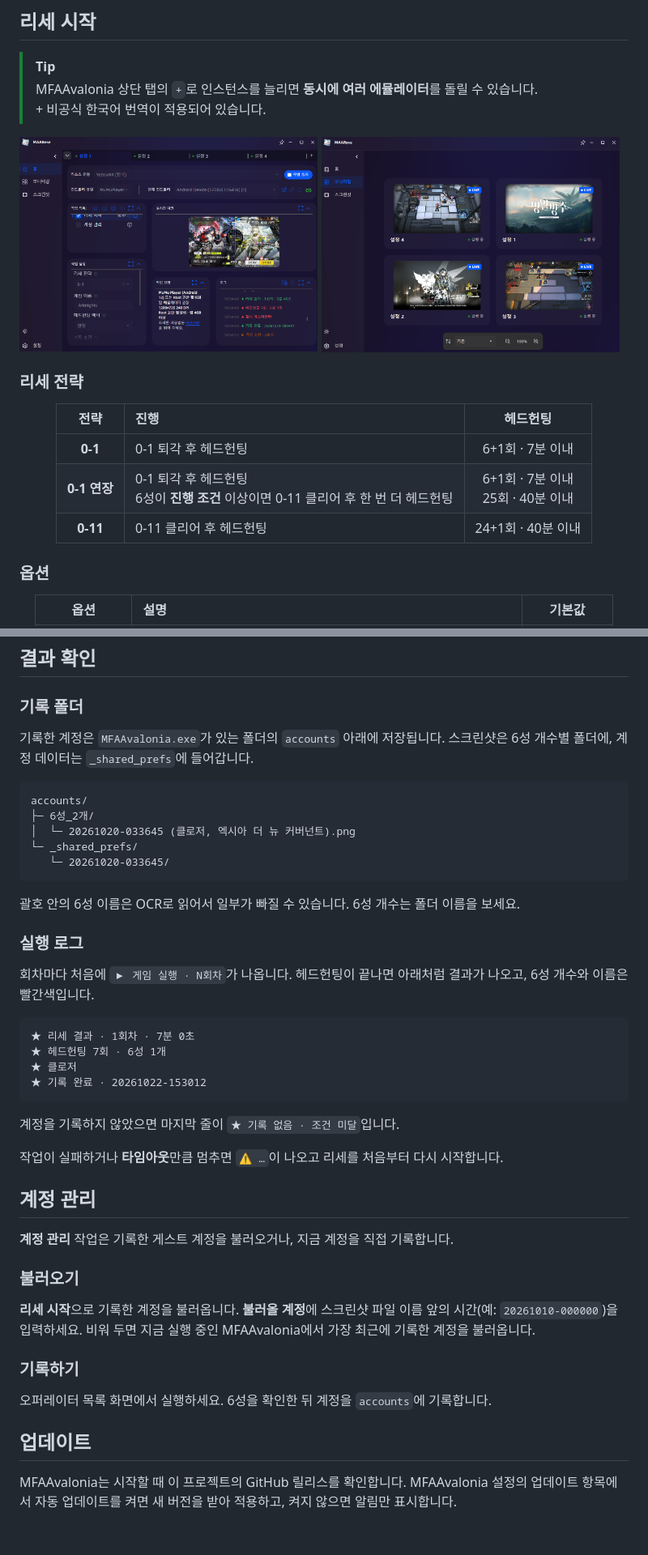
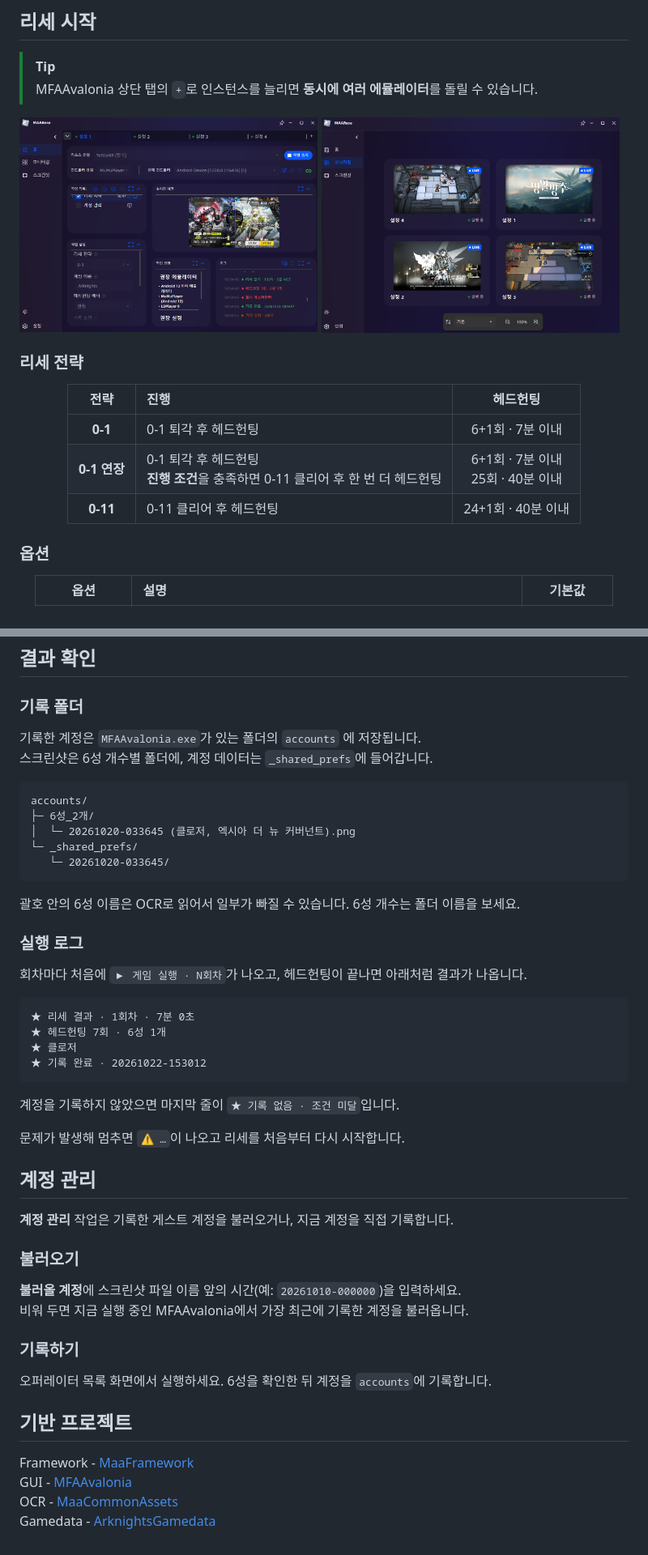
Before and after one commit to HX3N/MAARese, a Markdown page: README.md, 2 parts joined by grey strips. Shown at 81% size. Drawn GitHub-style; pictures changed too: docs/images/avalonia-home.png.

Commit message:
docs: update README and description

````diff
--- a/README.md
+++ b/README.md
@@ -23,7 +24,6 @@
 
 > [!TIP]
 > MFAAvalonia 상단 탭의 `+`로 인스턴스를 늘리면 **동시에 여러 에뮬레이터**를 돌릴 수 있습니다.
-> \+ 비공식 한국어 번역이 적용되어 있습니다.
 
 <p>
   <img src="docs/images/avalonia-home.png" alt="MFAAvalonia 홈" width="49%">
@@ -34,11 +34,11 @@
 
 <div align="center">
 
-|     전략     | 진행                                                                                  |               헤드헌팅               |
-| :----------: | :------------------------------------------------------------------------------------ | :----------------------------------: |
-|   **0-1**    | 0-1 퇴각 후 헤드헌팅                                                                  |           6+1회 · 7분 이내           |
-| **0-1 연장** | 0-1 퇴각 후 헤드헌팅<br>6성이 **진행 조건** 이상이면 0-11 클리어 후 한 번 더 헤드헌팅 | 6+1회 · 7분 이내<br>25회 · 40분 이내 |
-|   **0-11**   | 0-11 클리어 후 헤드헌팅                                                               |          24+1회 · 40분 이내          |
+|     전략     | 진행                                                                              |               헤드헌팅               |
+| :----------: | :-------------------------------------------------------------------------------- | :----------------------------------: |
+|   **0-1**    | 0-1 퇴각 후 헤드헌팅                                                              |           6+1회 · 7분 이내           |
+| **0-1 연장** | 0-1 퇴각 후 헤드헌팅<br>**진행 조건**을 충족하면 0-11 클리어 후 한 번 더 헤드헌팅 | 6+1회 · 7분 이내<br>25회 · 40분 이내 |
+|   **0-11**   | 0-11 클리어 후 헤드헌팅                                                           |          24+1회 · 40분 이내          |
 
 </div>
 
@@ -78,7 +78,8 @@
 
 ### 기록 폴더
 
-기록한 계정은 `MFAAvalonia.exe`가 있는 폴더의 `accounts` 아래에 저장됩니다. 스크린샷은 6성 개수별 폴더에, 계정 데이터는 `_shared_prefs`에 들어갑니다.
+기록한 계정은 `MFAAvalonia.exe`가 있는 폴더의 `accounts` 에 저장됩니다.
+스크린샷은 6성 개수별 폴더에, 계정 데이터는 `_shared_prefs`에 들어갑니다.
 
 ```
 accounts/
@@ -92,7 +93,7 @@ accounts/
 
 ### 실행 로그
 
-회차마다 처음에 `▶ 게임 실행 · N회차`가 나옵니다. 헤드헌팅이 끝나면 아래처럼 결과가 나오고, 6성 개수와 이름은 빨간색입니다.
+회차마다 처음에 `▶ 게임 실행 · N회차`가 나오고, 헤드헌팅이 끝나면 아래처럼 결과가 나옵니다.
 
 ```text
 ★ 리세 결과 · 1회차 · 7분 0초
@@ -103,7 +104,7 @@ accounts/
 
 계정을 기록하지 않았으면 마지막 줄이 `★ 기록 없음 · 조건 미달`입니다.
 
-작업이 실패하거나 **타임아웃**만큼 멈추면 `⚠ …`이 나오고 리세를 처음부터 다시 시작합니다.
+문제가 발생해 멈추면 `⚠ …`이 나오고 리세를 처음부터 다시 시작합니다.
 
 ## 계정 관리
 
@@ -111,12 +112,16 @@ accounts/
 
 ### 불러오기
 
-**리세 시작**으로 기록한 계정을 불러옵니다. **불러올 계정**에 스크린샷 파일 이름 앞의 시간(예: `20261010-000000`)을 입력하세요. 비워 두면 지금 실행 중인 MFAAvalonia에서 가장 최근에 기록한 계정을 불러옵니다.
+**불러올 계정**에 스크린샷 파일 이름 앞의 시간(예: `20261010-000000`)을 입력하세요.
+비워 두면 지금 실행 중인 MFAAvalonia에서 가장 최근에 기록한 계정을 불러옵니다.
 
 ### 기록하기
 
 오퍼레이터 목록 화면에서 실행하세요. 6성을 확인한 뒤 계정을 `accounts`에 기록합니다.
 
-## 업데이트
+## 기반 프로젝트
 
-MFAAvalonia는 시작할 때 이 프로젝트의 GitHub 릴리스를 확인합니다. MFAAvalonia 설정의 업데이트 항목에서 자동 업데이트를 켜면 새 버전을 받아 적용하고, 켜지 않으면 알림만 표시합니다.
+Framework - [MaaFramework](https://github.com/MaaXYZ/MaaFramework)
+GUI - [MFAAvalonia](https://github.com/MaaXYZ/MFAAvalonia)
+OCR - [MaaCommonAssets](https://github.com/MaaXYZ/MaaCommonAssets)
+Gamedata - [ArknightsGamedata](https://github.com/ArknightsAssets/ArknightsGamedata)
````
Also changed, not shown: other parts of README.md (+6 -5 lines), 2 other files.
